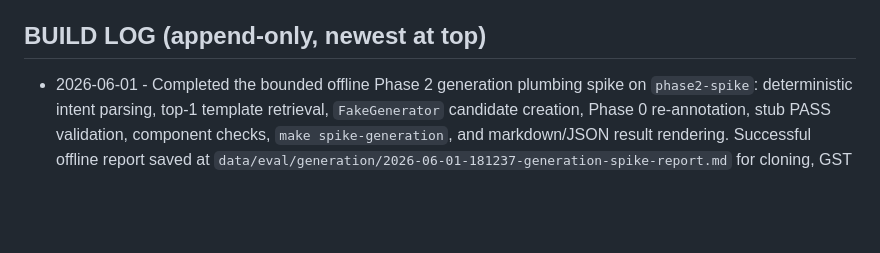
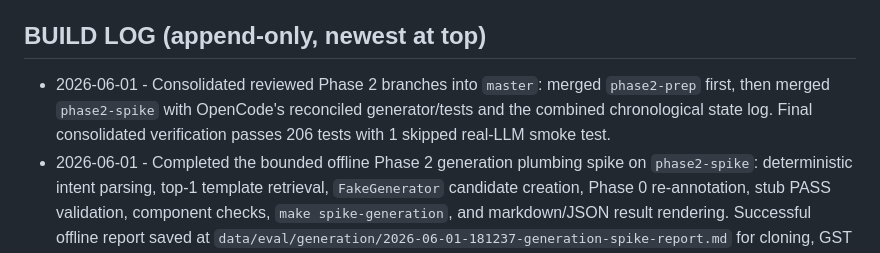
Before and after one commit to markandeyay/PlasmidAI, a Markdown page: PROGRESS.md, the part around the change. Rendered like a GitHub page; blank space fills up the shorter version.

Commit message:
Record Phase 2 branch consolidation

```diff
--- a/PROGRESS.md
+++ b/PROGRESS.md
@@ -138,6 +138,7 @@ RESUME HERE: `phase2-spike` is ready for human review/merge and has not been pus
 - [ ] **GATE:** A full loop runs automatically â€” a captured outcome flows into the next scheduled fine-tune, the new model is evaluated offline, and is promoted only if it beats the incumbent on the eval set.
 
 ## BUILD LOG (append-only, newest at top)
+- 2026-06-01 - Consolidated reviewed Phase 2 branches into `master`: merged `phase2-prep` first, then merged `phase2-spike` with OpenCode's reconciled generator/tests and the combined chronological state log. Final consolidated verification passes 206 tests with 1 skipped real-LLM smoke test.
 - 2026-06-01 - Completed the bounded offline Phase 2 generation plumbing spike on `phase2-spike`: deterministic intent parsing, top-1 template retrieval, `FakeGenerator` candidate creation, Phase 0 re-annotation, stub PASS validation, component checks, `make spike-generation`, and markdown/JSON result rendering. Successful offline report saved at `data/eval/generation/2026-06-01-181237-generation-spike-report.md` for cloning, GST bacterial expression, and yeast shuttle examples.
 - 2026-06-01 - Reconciled the local generator scaffold with `phase2-prep`: exported `MarkerSwap`, kept `FakeGenerator()` as the default spike generator, marked generated candidates `annotation_complete=False` before re-annotation, and deep-copied repeated candidates. Verification: `python -m pytest tests/generation tests/retrieval/test_intent_parser.py` passed 16 tests with 1 skipped; `C:\Program Files (x86)\GnuWin32\bin\make.exe test` passed 206 tests with 1 skipped.
 - 2026-06-01 - Human authorized only the bounded offline Phase 2 plumbing spike and deferred lentiviral/CRISPR seed expansion while Addgene access is pending. Approved checkpoint order: optional CPU Carbon-500M smoke test, then Carbon-3B as the later practical target; Evo 2 7B and all GPU spend are deferred.
```
